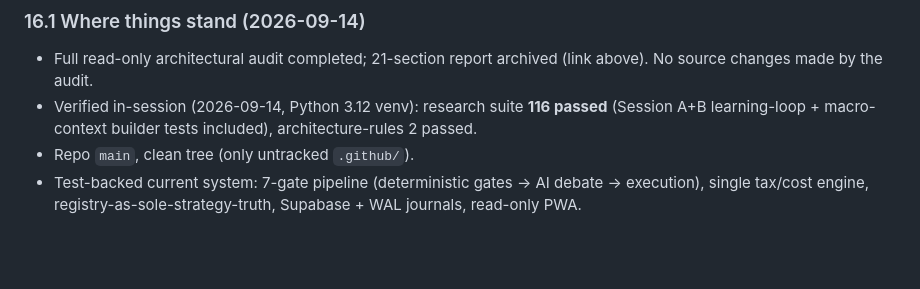
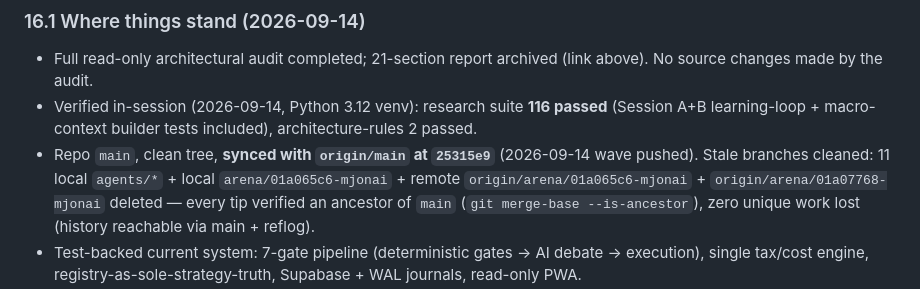
Before and after one commit to manisankarreddyj/MJONAI, a Markdown page: MJONAI_DOCS.md, the part around one of its changes. Drawn GitHub-style; blank space fills up the shorter version.

Commit message:
docs: session handoff 2026-09-14 — record CI-green + branch hygiene in §16, archive P0/P1/P2 closure record

```diff
--- a/MJONAI_DOCS.md
+++ b/MJONAI_DOCS.md
@@ -306,5 +306,5 @@ This section is the **auto-loaded current-state memory** for every new session (
 ### 16.1 Where things stand (2026-09-14)
 - Full read-only architectural audit completed; 21-section report archived (link above). No source changes made by the audit.
 - Verified in-session (2026-09-14, Python 3.12 venv): research suite **116 passed** (Session A+B learning-loop + macro-context builder tests included), architecture-rules 2 passed.
-- Repo `main`, clean tree (only untracked `.github/`).
+- Repo `main`, clean tree, **synced with `origin/main` at `25315e9`** (2026-09-14 wave pushed). Stale branches cleaned: 11 local `agents/*` + local `arena/01a065c6-mjonai` + remote `origin/arena/01a065c6-mjonai` + `origin/arena/01a07768-mjonai` deleted — every tip verified an ancestor of `main` (`git merge-base --is-ancestor`), zero unique work lost (history reachable via main + reflog).
 - Test-backed current system: 7-gate pipeline (deterministic gates → AI debate → execution), single tax/cost engine, registry-as-sole-strategy-truth, Supabase + WAL journals, read-only PWA.
```
Also changed, not shown: other parts of MJONAI_DOCS.md (+2 -1 lines), docs_archive/review_logs_2026_09/SESSION_WAVE_2026_09_14.md (added, +63 -0 lines).
